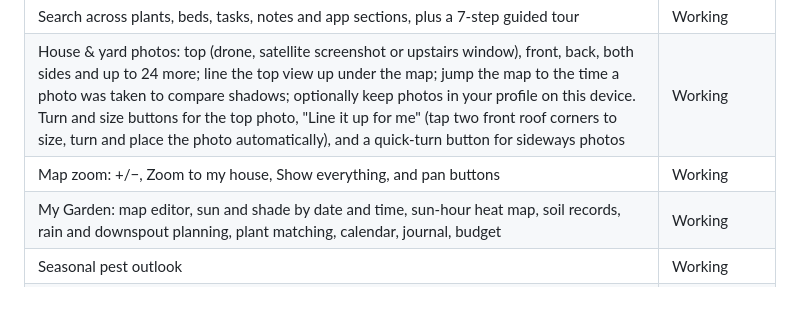
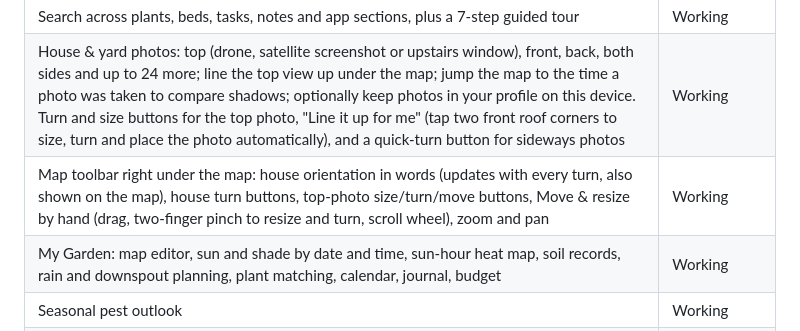
Before and after one commit to MilwaukeeMeezy/In-the-Garden-Folks, a Markdown page: README.md, the part around the change. Drawn GitHub-style; blank space fills up the shorter version.

Commit message:
Update garden app version 11 instructions and photo map controls

```diff
--- a/README.md
+++ b/README.md
@@ -18,7 +18,7 @@ To publish with GitHub Pages: **Settings → Pages → Deploy from a branch →
 | My Garden map with an At a glance panel (overview, weather, sun and shade, soil, water, plants, tasks, notes) | Working |
 | Search across plants, beds, tasks, notes and app sections, plus a 7-step guided tour | Working |
 | House & yard photos: top (drone, satellite screenshot or upstairs window), front, back, both sides and up to 24 more; line the top view up under the map; jump the map to the time a photo was taken to compare shadows; optionally keep photos in your profile on this device. Turn and size buttons for the top photo, "Line it up for me" (tap two front roof corners to size, turn and place the photo automatically), and a quick-turn button for sideways photos | Working |
-| Map zoom: +/−, Zoom to my house, Show everything, and pan buttons | Working |
+| Map toolbar right under the map: house orientation in words (updates with every turn, also shown on the map), house turn buttons, top-photo size/turn/move buttons, Move & resize by hand (drag, two-finger pinch to resize and turn, scroll wheel), zoom and pan | Working |
 | My Garden: map editor, sun and shade by date and time, sun-hour heat map, soil records, rain and downspout planning, plant matching, calendar, journal, budget | Working |
 | Seasonal pest outlook | Working |
 | Live 7-day forecast, frost dates and approximate zone from [Open-Meteo](https://open-meteo.com/), fetched only on request | Prototype |
```
